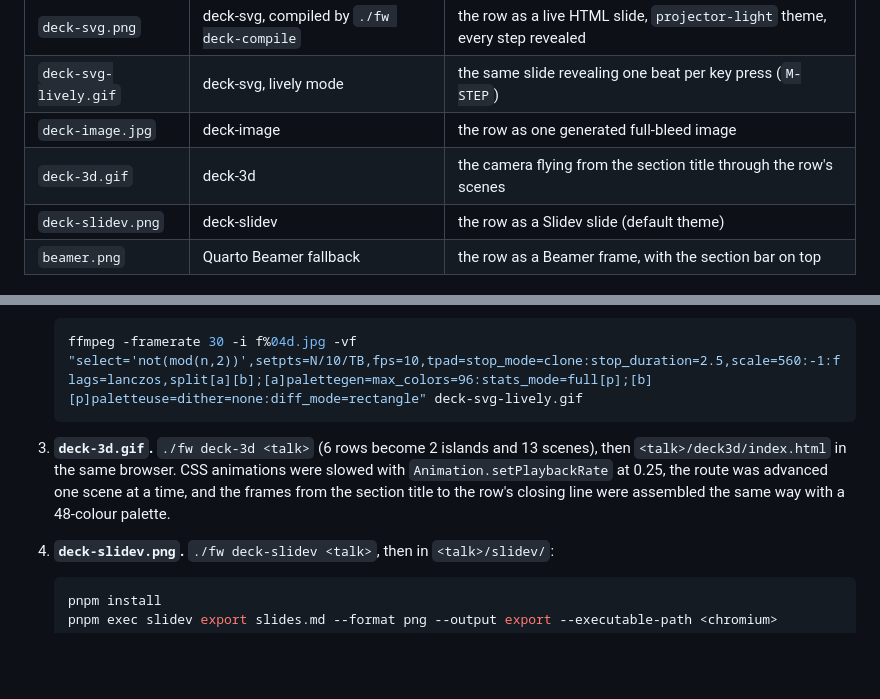
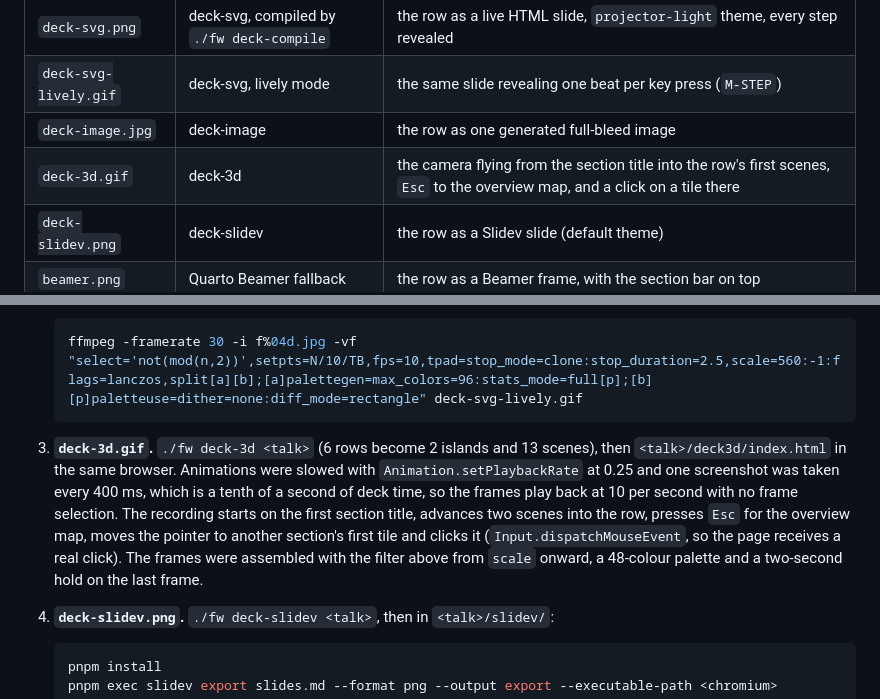
Before and after one commit to enstw/thesisbug2, a Markdown page: docs/engines/README.md, 2 parts joined by grey strips. Drawn GitHub-style; blank space fills up the shorter version.

````diff
--- a/docs/engines/README.md
+++ b/docs/engines/README.md
@@ -7,7 +7,7 @@ The images in this directory show what each slide engine makes of **the same sto
 | `deck-svg.png` | deck-svg, compiled by `./fw deck-compile` | the row as a live HTML slide, `projector-light` theme, every step revealed |
 | `deck-svg-lively.gif` | deck-svg, lively mode | the same slide revealing one beat per key press (`M-STEP`) |
 | `deck-image.jpg` | deck-image | the row as one generated full-bleed image |
-| `deck-3d.gif` | deck-3d | the camera flying from the section title through the row's scenes |
+| `deck-3d.gif` | deck-3d | the camera flying from the section title into the row's first scenes, `Esc` to the overview map, and a click on a tile there |
 | `deck-slidev.png` | deck-slidev | the row as a Slidev slide (default theme) |
 | `beamer.png` | Quarto Beamer fallback | the row as a Beamer frame, with the section bar on top |
 
@@ -52,7 +52,7 @@ All commands run from the scratch course root; `<talk>` is the talk directory.
     ffmpeg -framerate 30 -i f%04d.jpg -vf "select='not(mod(n,2))',setpts=N/10/TB,fps=10,tpad=stop_mode=clone:stop_duration=2.5,scale=560:-1:flags=lanczos,split[a][b];[a]palettegen=max_colors=96:stats_mode=full[p];[b][p]paletteuse=dither=none:diff_mode=rectangle" deck-svg-lively.gif
     ```
 
-1. **`deck-3d.gif`.** `./fw deck-3d <talk>` (6 rows become 2 islands and 13 scenes), then `<talk>/deck3d/index.html` in the same browser. CSS animations were slowed with `Animation.setPlaybackRate` at 0.25, the route was advanced one scene at a time, and the frames from the section title to the row's closing line were assembled the same way with a 48-colour palette.
+1. **`deck-3d.gif`.** `./fw deck-3d <talk>` (6 rows become 2 islands and 13 scenes), then `<talk>/deck3d/index.html` in the same browser. Animations were slowed with `Animation.setPlaybackRate` at 0.25 and one screenshot was taken every 400 ms, which is a tenth of a second of deck time, so the frames play back at 10 per second with no frame selection. The recording starts on the first section title, advances two scenes into the row, presses `Esc` for the overview map, moves the pointer to another section's first tile and clicks it (`Input.dispatchMouseEvent`, so the page receives a real click). The frames were assembled with the filter above from `scale` onward, a 48-colour palette and a two-second hold on the last frame.
 1. **`deck-slidev.png`.** `./fw deck-slidev <talk>`, then in `<talk>/slidev/`:
 
     ```bash
````
Also changed, not shown: README.md (+2 -2 lines), docs/engines/deck-3d.gif.
